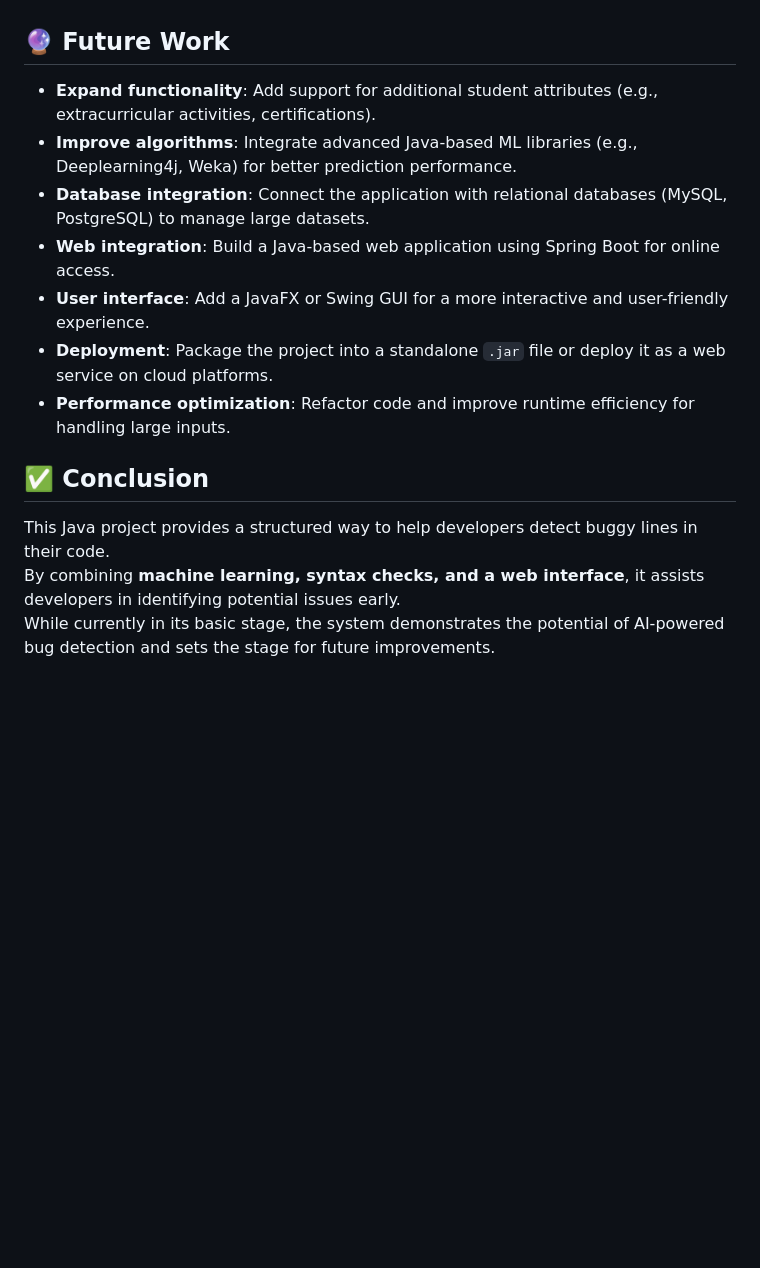
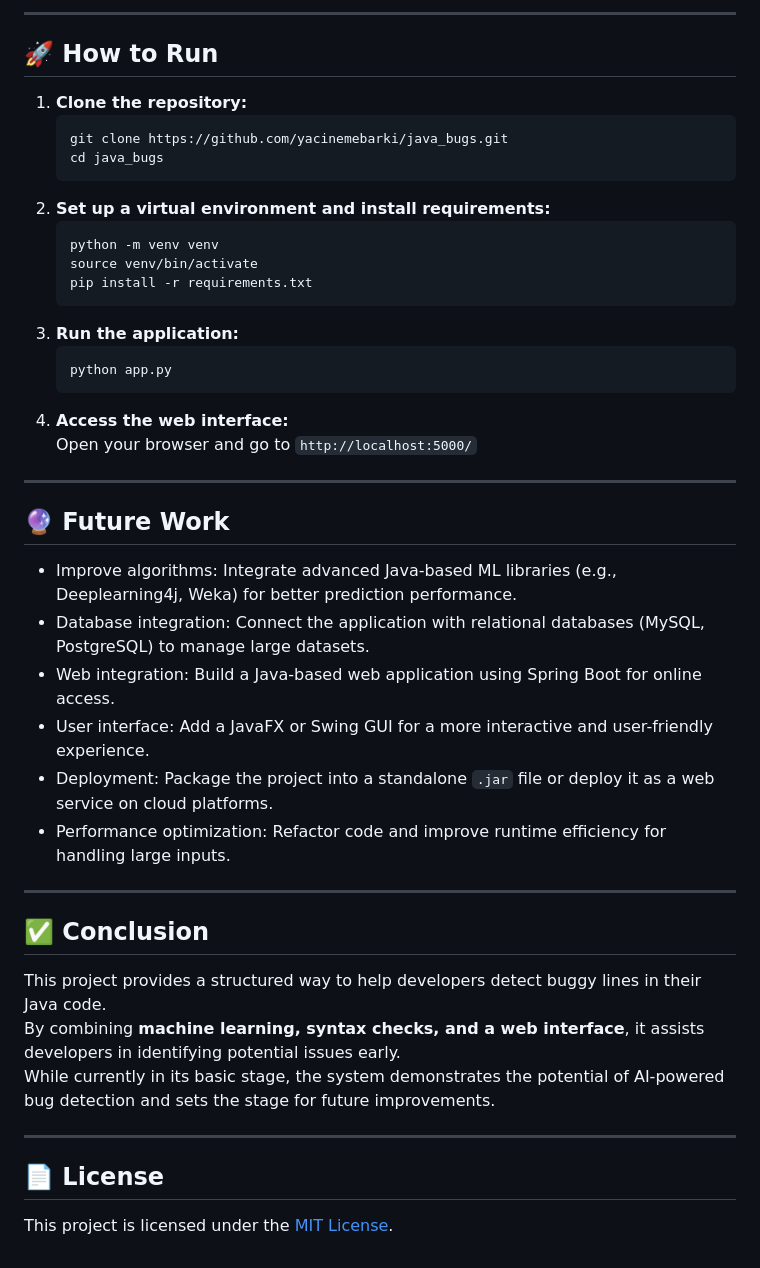
Before and after one commit to yacinemebarki/java_bugs, a Markdown page: README.md, the part around one of its changes. GitHub-like rendering; blank space fills up the shorter version.

````diff
--- a/README.md
+++ b/README.md
@@ -136,21 +135,50 @@ This project introduces an **AI-powered web application** that automatically det
 
+---
+
+## 🚀 How to Run
+
+1. **Clone the repository:**
+   ```bash
+   git clone https://github.com/yacinemebarki/java_bugs.git
+   cd java_bugs
+   ```
+2. **Set up a virtual environment and install requirements:**
+   ```bash
+   python -m venv venv
+   source venv/bin/activate
+   pip install -r requirements.txt
+   ```
+3. **Run the application:**
+   ```bash
+   python app.py
+   ```
+4. **Access the web interface:**
+   Open your browser and go to `http://localhost:5000/`
+
+---
 
 ## 🔮 Future Work
 
-- **Expand functionality**: Add support for additional student attributes (e.g., extracurricular activities, certifications).
-- **Improve algorithms**: Integrate advanced Java-based ML libraries (e.g., Deeplearning4j, Weka) for better prediction performance.
-- **Database integration**: Connect the application with relational databases (MySQL, PostgreSQL) to manage large datasets.
-- **Web integration**: Build a Java-based web application using Spring Boot for online access.
-- **User interface**: Add a JavaFX or Swing GUI for a more interactive and user-friendly experience.
-- **Deployment**: Package the project into a standalone `.jar` file or deploy it as a web service on cloud platforms.
-- **Performance optimization**: Refactor code and improve runtime efficiency for handling large inputs.
+- Improve algorithms: Integrate advanced Java-based ML libraries (e.g., Deeplearning4j, Weka) for better prediction performance.
+- Database integration: Connect the application with relational databases (MySQL, PostgreSQL) to manage large datasets.
+- Web integration: Build a Java-based web application using Spring Boot for online access.
+- User interface: Add a JavaFX or Swing GUI for a more interactive and user-friendly experience.
+- Deployment: Package the project into a standalone `.jar` file or deploy it as a web service on cloud platforms.
+- Performance optimization: Refactor code and improve runtime efficiency for handling large inputs.
 
+---
 
 ## ✅ Conclusion
 
-This Java project provides a structured way to help developers detect buggy lines in their code.
+This project provides a structured way to help developers detect buggy lines in their Java code.
 By combining **machine learning, syntax checks, and a web interface**, it assists developers in identifying potential issues early.
 While currently in its basic stage, the system demonstrates the potential of AI-powered bug detection and sets the stage for future improvements.
+
+---
+
+## 📄 License
+
+This project is licensed under the [MIT License](LICENSE).
 
 
 
````
Also changed, not shown: other parts of README.md (+48 -49 lines).
